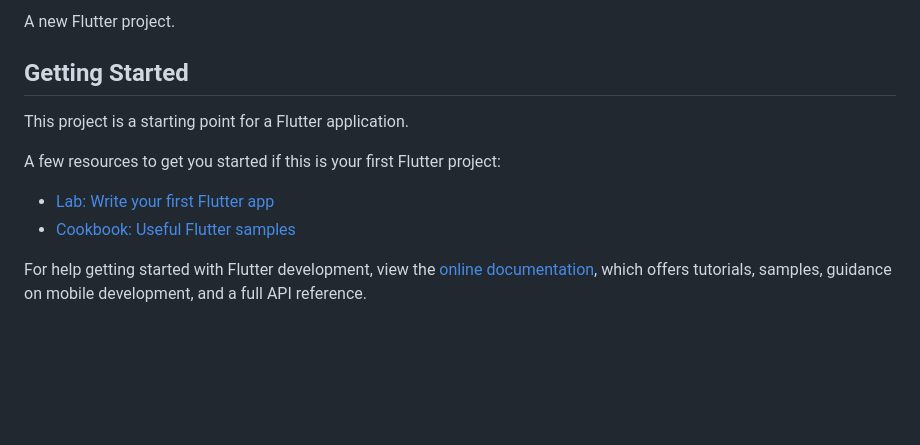
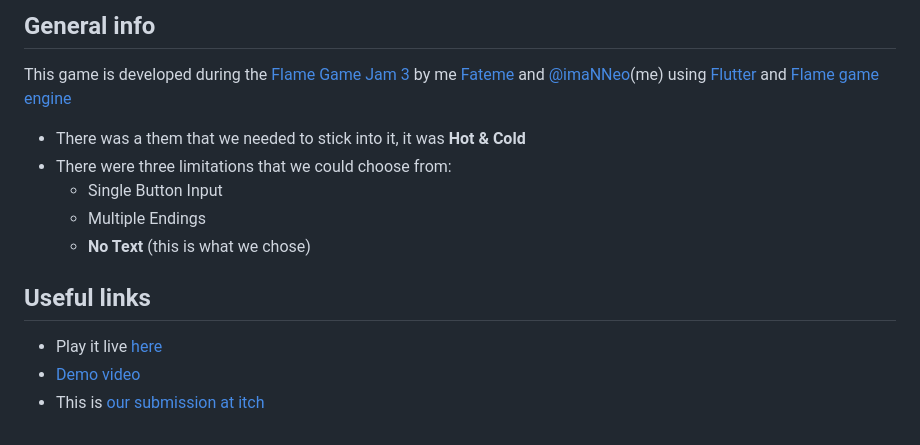
Before and after one commit to imaNNeo/save_the_potato, a Markdown page: README.md, the part around the change printed below. Rendered like a GitHub page; blank space fills up the shorter version.

```diff
--- a/README.md
+++ b/README.md
@@ -2,15 +3,15 @@
 
-A new Flutter project.
+## General info
+This game is developed during the [Flame Game Jam 3](https://itch.io/jam/flame-jam-3) by me [Fateme](hhttps://www.linkedin.com/in/fateme-bahrami-388585156) and [@imaNNeo](https://github.com/imaNNeo)(me) using [Flutter](https://flutter.dev/) and [Flame game engine](https://flame-engine.org/)
 
-## Getting Started
+* There was a them that we needed to stick into it, it was **Hot & Cold**
+* There were three limitations that we could choose from:
+	* Single Button Input
+	* Multiple Endings
+	* **No Text** (this is what we chose)
 
-This project is a starting point for a Flutter application.
 
-A few resources to get you started if this is your first Flutter project:
-
-- [Lab: Write your first Flutter app](https://docs.flutter.dev/get-started/codelab)
-- [Cookbook: Useful Flutter samples](https://docs.flutter.dev/cookbook)
-
-For help getting started with Flutter development, view the
-[online documentation](https://docs.flutter.dev/), which offers tutorials,
-samples, guidance on mobile development, and a full API reference.
+## Useful links
+* Play it live [here](https://savethepotato.app2pack.dev/)
+* [Demo video](https://www.youtube.com/watch?v=IuXIr0qrsvM)
+* This is [our submission at itch](https://itch.io/jam/flame-jam-3/rate/2414926)
```
Also changed, not shown: other parts of README.md (+2 -1 lines), repo_files/preview.png (added).
